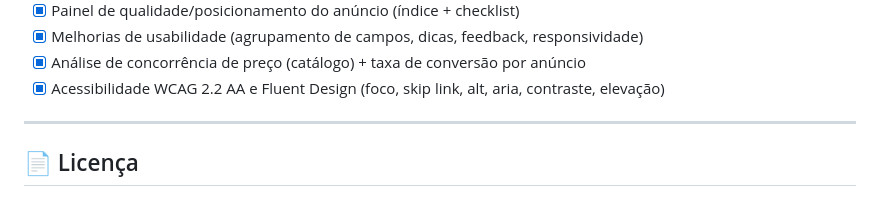
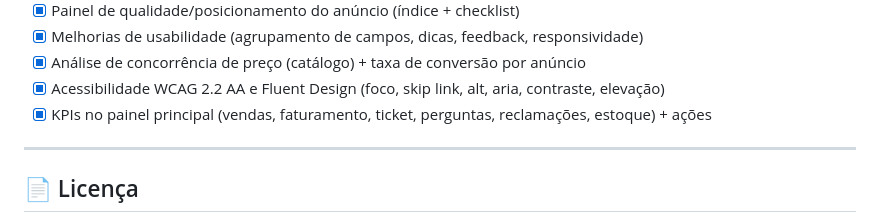
Before and after one commit to tbongiovani-outlook/MeuMercado, a Markdown page: README.md, the part around the change. Rendered like a GitHub page.

Commit message:
docs: roadmap - KPIs no painel

```diff
--- a/README.md
+++ b/README.md
@@ -322,6 +322,7 @@ curl -X POST \
 - [x] Melhorias de usabilidade (agrupamento de campos, dicas, feedback, responsividade)
 - [x] Análise de concorrência de preço (catálogo) + taxa de conversão por anúncio
 - [x] Acessibilidade WCAG 2.2 AA e Fluent Design (foco, skip link, alt, aria, contraste, elevação)
+- [x] KPIs no painel principal (vendas, faturamento, ticket, perguntas, reclamações, estoque) + ações
 
 ---
 
```
